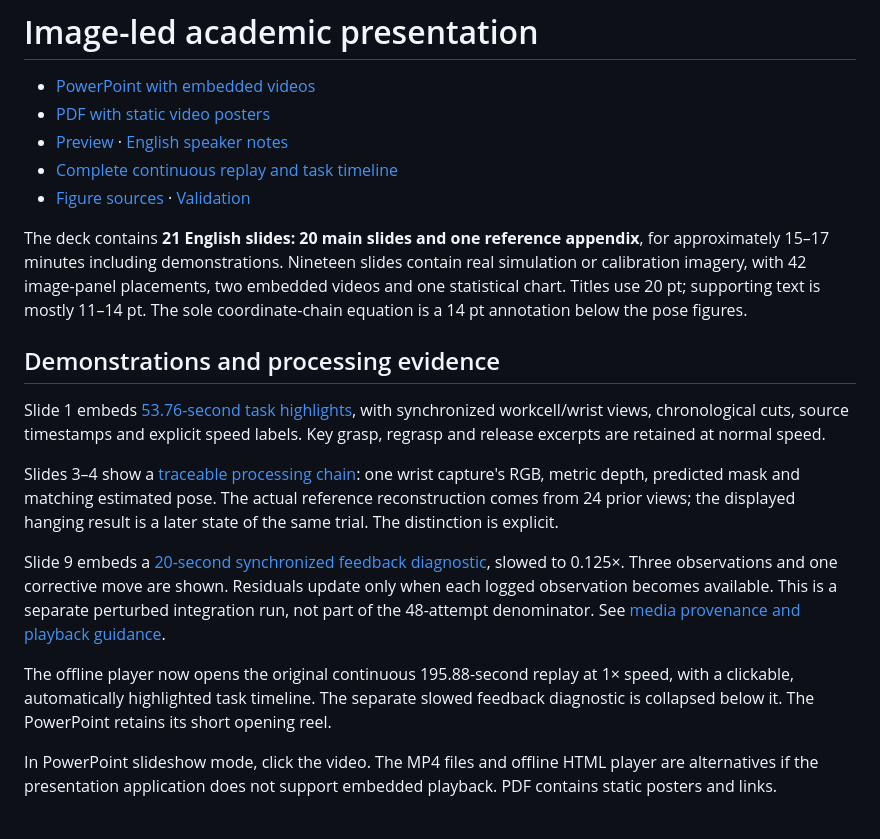
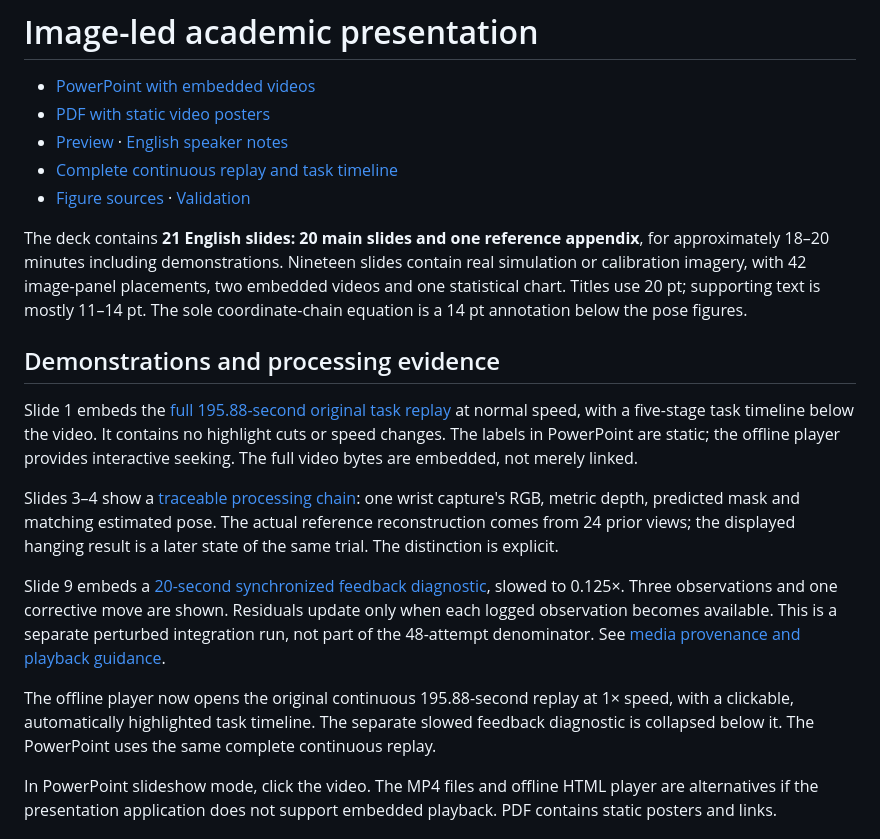
Before and after one commit to LewisLYU-HW/ma6216-ur5e-vision-pick-place, a Markdown page: docs/presentation/README.md, the part around the change. Rendered like a GitHub page.

Commit message:
Replace PPT highlight reel with complete original replay and task timeline

```diff
--- a/docs/presentation/README.md
+++ b/docs/presentation/README.md
@@ -6,17 +6,17 @@
 - [Complete continuous replay and task timeline](demo_player.html)
 - [Figure sources](plates/README.md) · [Validation](validation.json)
 
-The deck contains **21 English slides: 20 main slides and one reference appendix**, for approximately 15–17 minutes including demonstrations. Nineteen slides contain real simulation or calibration imagery, with 42 image-panel placements, two embedded videos and one statistical chart. Titles use 20 pt; supporting text is mostly 11–14 pt. The sole coordinate-chain equation is a 14 pt annotation below the pose figures.
+The deck contains **21 English slides: 20 main slides and one reference appendix**, for approximately 18–20 minutes including demonstrations. Nineteen slides contain real simulation or calibration imagery, with 42 image-panel placements, two embedded videos and one statistical chart. Titles use 20 pt; supporting text is mostly 11–14 pt. The sole coordinate-chain equation is a 14 pt annotation below the pose figures.
 
 ## Demonstrations and processing evidence
 
-Slide 1 embeds [53.76-second task highlights](media/complete_task_highlights.mp4), with synchronized workcell/wrist views, chronological cuts, source timestamps and explicit speed labels. Key grasp, regrasp and release excerpts are retained at normal speed.
+Slide 1 embeds the [full 195.88-second original task replay](../videos/visual-feedback-calibrated-v1/complete__iterative__none__400.mp4) at normal speed, with a five-stage task timeline below the video. It contains no highlight cuts or speed changes. The labels in PowerPoint are static; the offline player provides interactive seeking. The full video bytes are embedded, not merely linked.
 
 Slides 3–4 show a [traceable processing chain](pipeline_source/README.md): one wrist capture's RGB, metric depth, predicted mask and matching estimated pose. The actual reference reconstruction comes from 24 prior views; the displayed hanging result is a later state of the same trial. The distinction is explicit.
 
 Slide 9 embeds a [20-second synchronized feedback diagnostic](media/visual_feedback_synchronized.mp4), slowed to 0.125×. Three observations and one corrective move are shown. Residuals update only when each logged observation becomes available. This is a separate perturbed integration run, not part of the 48-attempt denominator. See [media provenance and playback guidance](media/README.md).
 
-The offline player now opens the original continuous 195.88-second replay at 1× speed, with a clickable, automatically highlighted task timeline. The separate slowed feedback diagnostic is collapsed below it. The PowerPoint retains its short opening reel.
+The offline player now opens the original continuous 195.88-second replay at 1× speed, with a clickable, automatically highlighted task timeline. The separate slowed feedback diagnostic is collapsed below it. The PowerPoint uses the same complete continuous replay.
 
 In PowerPoint slideshow mode, click the video. The MP4 files and offline HTML player are alternatives if the presentation application does not support embedded playback. PDF contains static posters and links.
 
```
Also changed, not shown: README.md (+2 -2 lines), docs/presentation/speaker_notes.md (+2 -2 lines), docs/presentation/preview.jpg, 8 other files.
